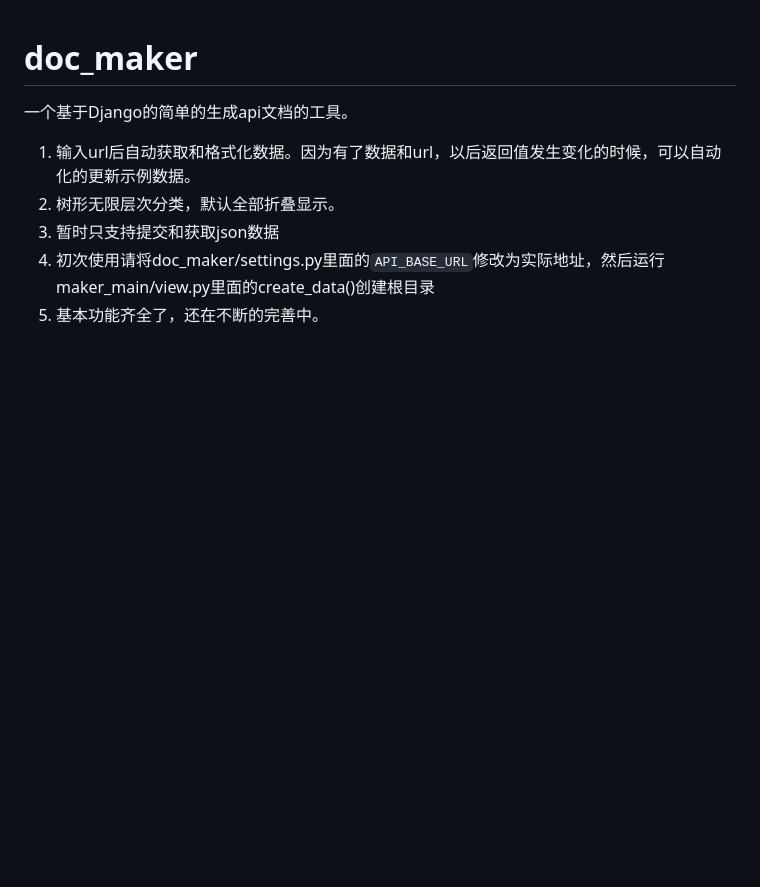
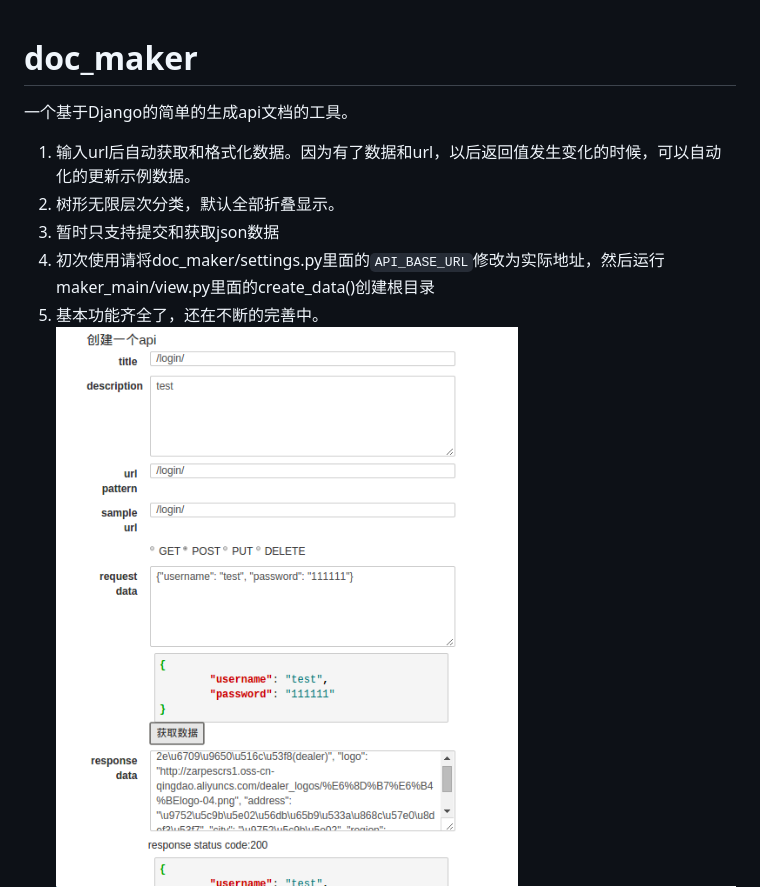
Before and after one commit to virusdefender/doc_maker, a Markdown page: README.md, the part around the change. GitHub-like rendering; pictures changed too: images/4.png (added); blank space fills up the shorter version.

Commit message:
add image

```diff
--- a/README.md
+++ b/README.md
@@ -7,5 +7,6 @@ doc_maker
  3. 暂时只支持提交和获取json数据
  4. 初次使用请将doc_maker/settings.py里面的`API_BASE_URL`修改为实际地址，然后运行maker_main/view.py里面的create_data()创建根目录
  5. 基本功能齐全了，还在不断的完善中。
+  ![image](https://raw.githubusercontent.com/virusdefender/doc_maker/master/images/4.png)
   ![image](https://raw.githubusercontent.com/virusdefender/doc_maker/master/images/1.png)
   ![image](https://raw.githubusercontent.com/virusdefender/doc_maker/master/images/3.png)
```
Also changed, not shown: 1 other file.
